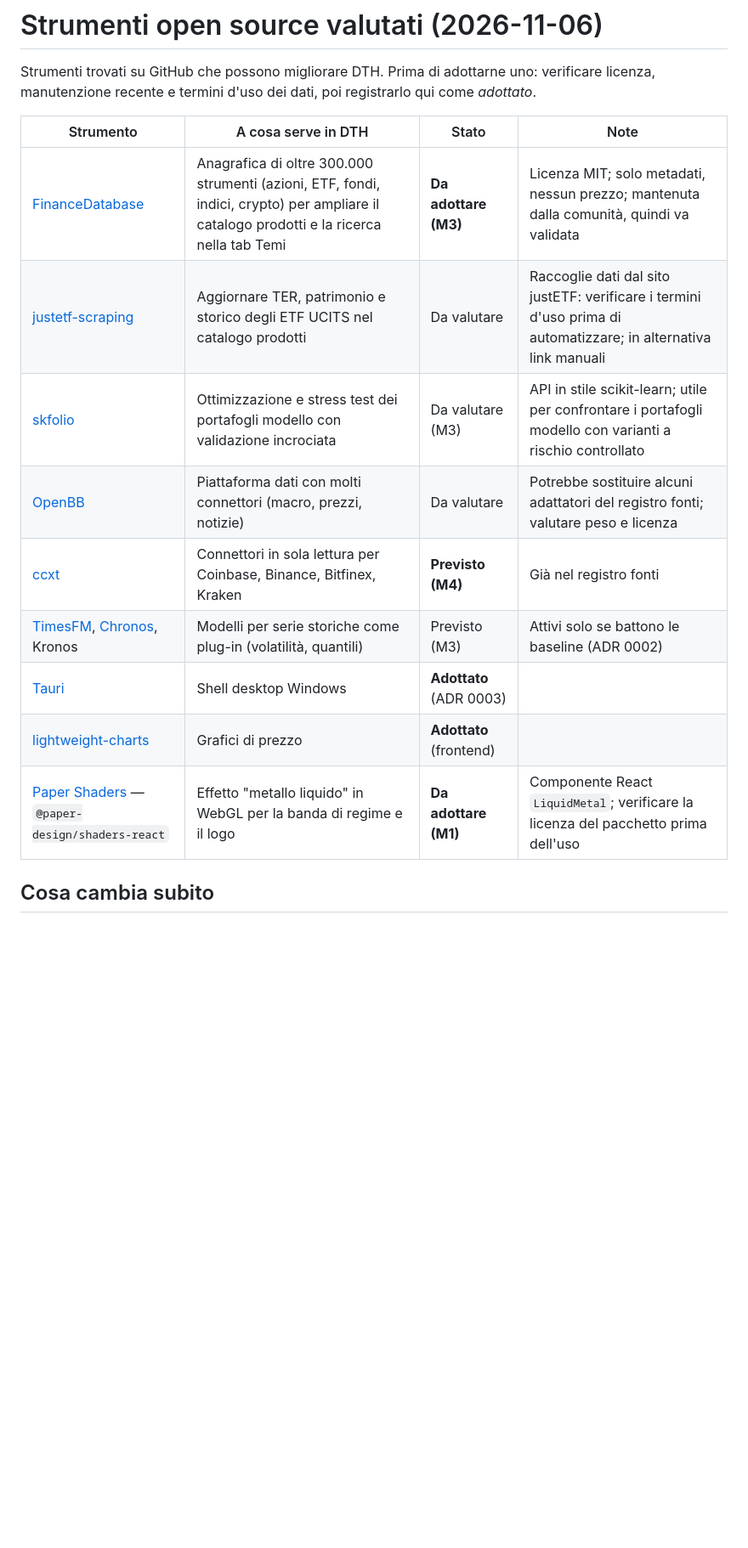
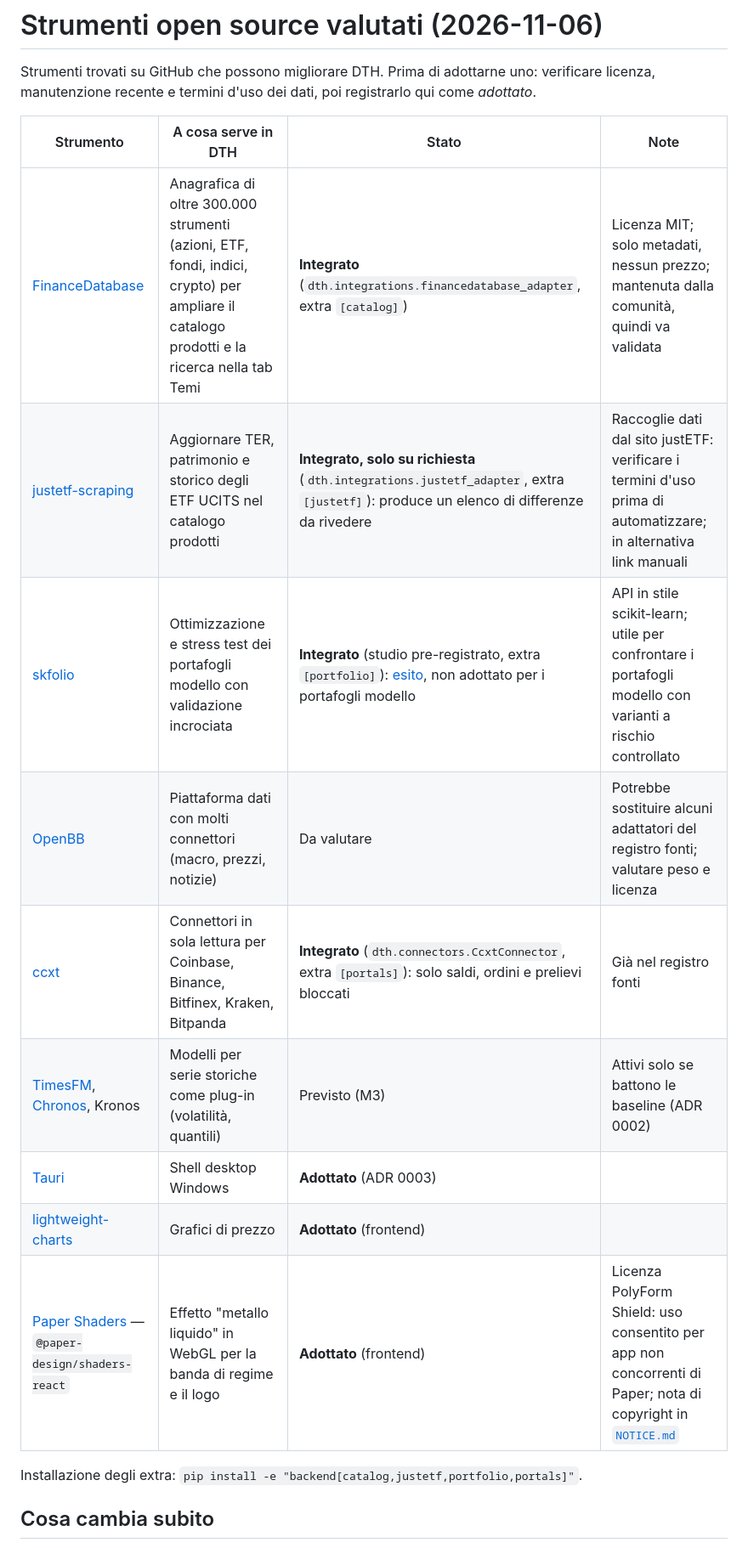
Before and after one commit to GODENERGON/Dashboard-Trading-Help---DTH, a Markdown page: docs/TOOLS.md, the part around the change. Shown at 85% size. GitHub-like rendering; blank space fills up the shorter version.

```diff
--- a/docs/TOOLS.md
+++ b/docs/TOOLS.md
@@ -5,15 +5,17 @@ licenza, manutenzione recente e termini d'uso dei dati, poi registrarlo qui come
 
 | Strumento | A cosa serve in DTH | Stato | Note |
 |---|---|---|---|
-| [FinanceDatabase](https://github.com/JerBouma/FinanceDatabase) | Anagrafica di oltre 300.000 strumenti (azioni, ETF, fondi, indici, crypto) per ampliare il catalogo prodotti e la ricerca nella tab Temi | **Da adottare (M3)** | Licenza MIT; solo metadati, nessun prezzo; mantenuta dalla comunità, quindi va validata |
-| [justetf-scraping](https://github.com/druzsan/justetf-scraping) | Aggiornare TER, patrimonio e storico degli ETF UCITS nel catalogo prodotti | Da valutare | Raccoglie dati dal sito justETF: verificare i termini d'uso prima di automatizzare; in alternativa link manuali |
-| [skfolio](https://skfolio.org) | Ottimizzazione e stress test dei portafogli modello con validazione incrociata | Da valutare (M3) | API in stile scikit-learn; utile per confrontare i portafogli modello con varianti a rischio controllato |
+| [FinanceDatabase](https://github.com/JerBouma/FinanceDatabase) | Anagrafica di oltre 300.000 strumenti (azioni, ETF, fondi, indici, crypto) per ampliare il catalogo prodotti e la ricerca nella tab Temi | **Integrato** (`dth.integrations.financedatabase_adapter`, extra `[catalog]`) | Licenza MIT; solo metadati, nessun prezzo; mantenuta dalla comunità, quindi va validata |
+| [justetf-scraping](https://github.com/druzsan/justetf-scraping) | Aggiornare TER, patrimonio e storico degli ETF UCITS nel catalogo prodotti | **Integrato, solo su richiesta** (`dth.integrations.justetf_adapter`, extra `[justetf]`): produce un elenco di differenze da rivedere | Raccoglie dati dal sito justETF: verificare i termini d'uso prima di automatizzare; in alternativa link manuali |
+| [skfolio](https://skfolio.org) | Ottimizzazione e stress test dei portafogli modello con validazione incrociata | **Integrato** (studio pre-registrato, extra `[portfolio]`): [esito](research/2026-11-06-skfolio-allocation-results.md), non adottato per i portafogli modello | API in stile scikit-learn; utile per confrontare i portafogli modello con varianti a rischio controllato |
 | [OpenBB](https://github.com/OpenBB-finance/OpenBB) | Piattaforma dati con molti connettori (macro, prezzi, notizie) | Da valutare | Potrebbe sostituire alcuni adattatori del registro fonti; valutare peso e licenza |
-| [ccxt](https://github.com/ccxt/ccxt) | Connettori in sola lettura per Coinbase, Binance, Bitfinex, Kraken | **Previsto (M4)** | Già nel registro fonti |
+| [ccxt](https://github.com/ccxt/ccxt) | Connettori in sola lettura per Coinbase, Binance, Bitfinex, Kraken, Bitpanda | **Integrato** (`dth.connectors.CcxtConnector`, extra `[portals]`): solo saldi, ordini e prelievi bloccati | Già nel registro fonti |
 | [TimesFM](https://github.com/google-research/timesfm), [Chronos](https://github.com/amazon-science/chronos-forecasting), Kronos | Modelli per serie storiche come plug-in (volatilità, quantili) | Previsto (M3) | Attivi solo se battono le baseline (ADR 0002) |
 | [Tauri](https://tauri.app) | Shell desktop Windows | **Adottato** (ADR 0003) | |
 | [lightweight-charts](https://github.com/tradingview/lightweight-charts) | Grafici di prezzo | **Adottato** (frontend) | |
-| [Paper Shaders](https://shaders.paper.design/liquid-metal) — `@paper-design/shaders-react` | Effetto "metallo liquido" in WebGL per la banda di regime e il logo | **Da adottare (M1)** | Componente React `LiquidMetal`; verificare la licenza del pacchetto prima dell'uso |
+| [Paper Shaders](https://shaders.paper.design/liquid-metal) — `@paper-design/shaders-react` | Effetto "metallo liquido" in WebGL per la banda di regime e il logo | **Adottato** (frontend) | Licenza PolyForm Shield: uso consentito per app non concorrenti di Paper; nota di copyright in [`NOTICE.md`](../NOTICE.md) |
+
+Installazione degli extra: `pip install -e "backend[catalog,justetf,portfolio,portals]"`.
 
 ## Cosa cambia subito
 
```
Also changed, not shown: NOTICE.md (added, +10 -0 lines), README.md (+3 -1 lines), frontend/README.md (+30 -10 lines), docs/img/panoramica-prototipo.png (added), 13 other files.
